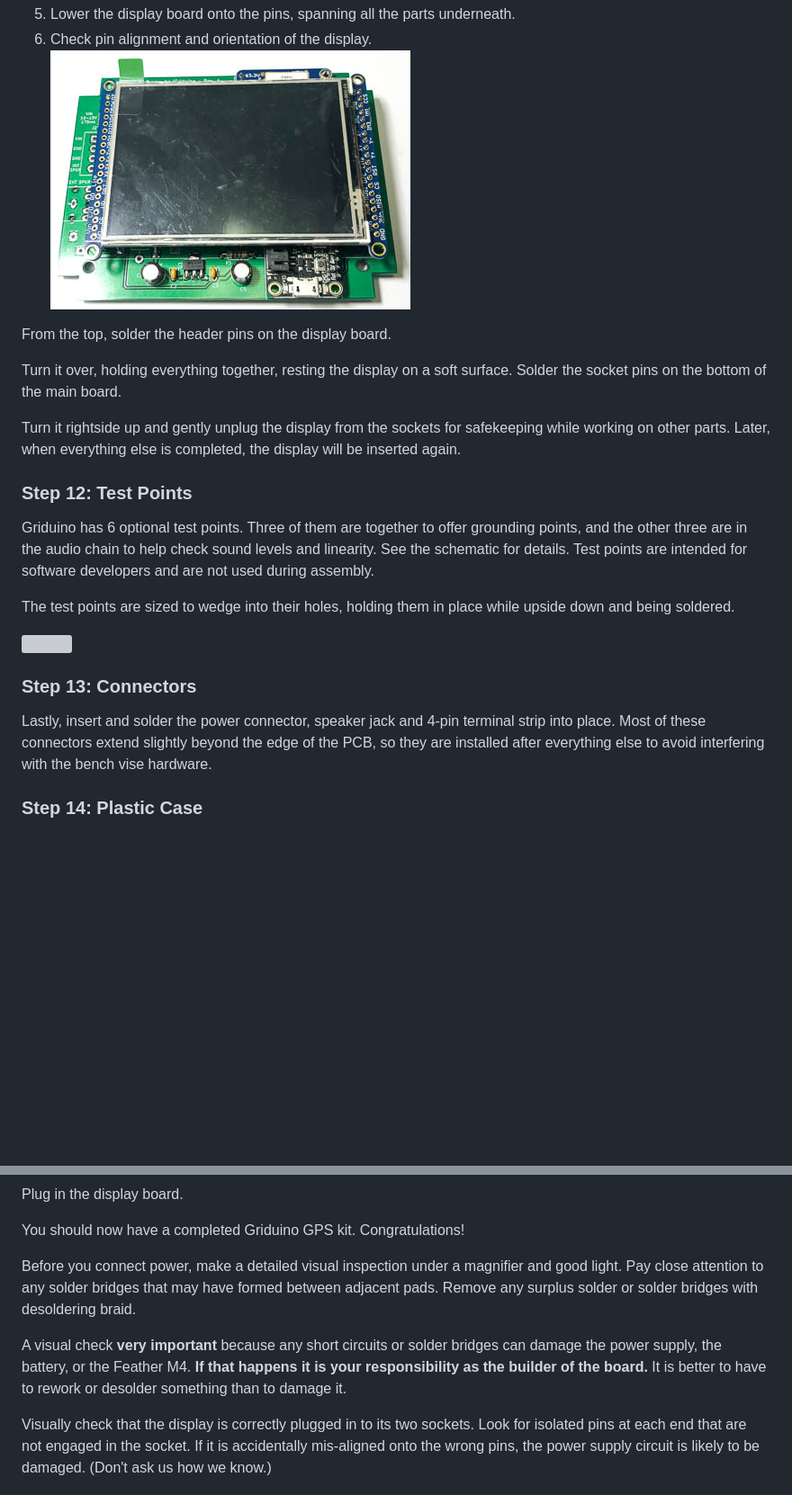
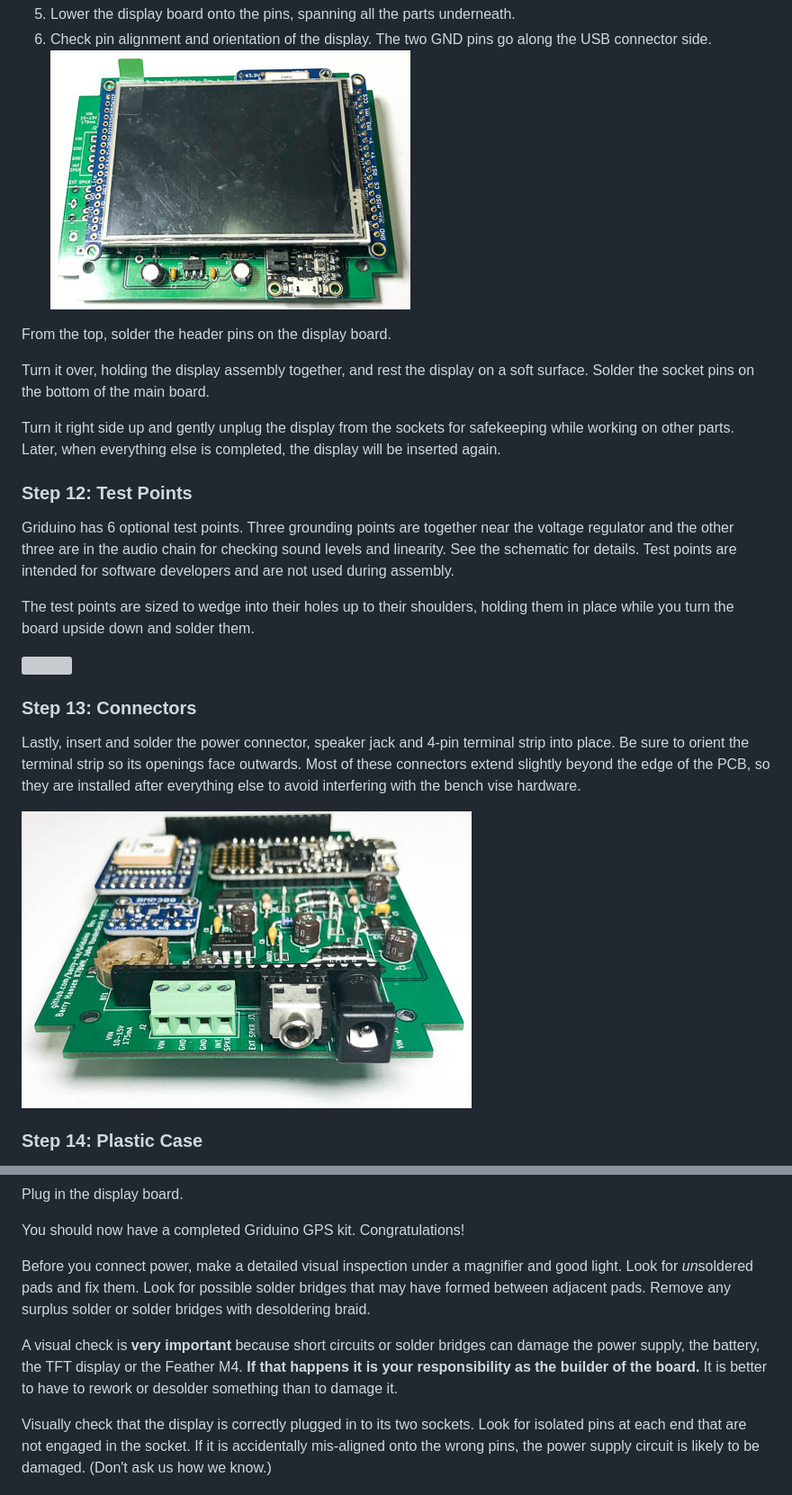
Before and after one commit to barry-ha/Griduino, a Markdown page: ASSEMBLY.md, 2 parts joined by grey strips. Shown at 90% size. Drawn GitHub-style; pictures changed too: hardware/img/connectors-img7108.jpg (added); blank space fills up the shorter version; grey boxes are pictures that could not be loaded.

Commit message:
update instructions

```diff
--- a/ASSEMBLY.md
+++ b/ASSEMBLY.md
@@ -215,27 +215,27 @@ Assemble the display parts on the main board, which will hold everything in corr
 3. Insert one 20-pin header in the socket nearest GPS
 4. Break off two 1-pin headers and insert them in the socket aligned with the outer holes on the opposite side of the display; these will physically support the display.<br/>![](hardware/img/display-pins-img7103.jpg)
 4. Lower the display board onto the pins, spanning all the parts underneath.
-5. Check pin alignment and orientation of the display.<br/>![](hardware/img/display-pins-img7106.jpg)
+5. Check pin alignment and orientation of the display. The two GND pins go along the USB connector side.<br/>![](hardware/img/display-pins-img7106.jpg)
 
 From the top, solder the header pins on the display board.
 
-Turn it over, holding everything together, resting the display on a soft surface. Solder the socket pins on the bottom of the main board.
+Turn it over, holding the display assembly together, and rest the display on a soft surface. Solder the socket pins on the bottom of the main board.
 
-Turn it rightside up and gently unplug the display from the sockets for safekeeping while working on other parts. Later, when everything else is completed, the display will be inserted again.
+Turn it right side up and gently unplug the display from the sockets for safekeeping while working on other parts. Later, when everything else is completed, the display will be inserted again.
 
 <h3>Step 12: Test Points</h3>
 
-Griduino has 6 optional test points. Three of them are together to offer grounding points, and the other three are in the audio chain to help check sound levels and linearity. See the schematic for details. Test points are intended for software developers and are not used during assembly.
+Griduino has 6 optional test points. Three grounding points are together near the voltage regulator and the other three are in the audio chain for checking sound levels and linearity. See the schematic for details. Test points are intended for software developers and are not used during assembly.
 
-The test points are sized to wedge into their holes, holding them in place while upside down and being soldered.
+The test points are sized to wedge into their holes up to their shoulders, holding them in place while you turn the board upside down and solder them.
 
 ![](hardware/img/test-points-img7107.jpg)
 
 <h3>Step 13: Connectors</h3>
 
-Lastly, insert and solder the power connector, speaker jack and 4-pin terminal strip into place. Most of these connectors extend slightly beyond the edge of the PCB, so they are installed after everything else to avoid interfering with the bench vise hardware.
+Lastly, insert and solder the power connector, speaker jack and 4-pin terminal strip into place. Be sure to orient the terminal strip so its openings face outwards. Most of these connectors extend slightly beyond the edge of the PCB, so they are installed after everything else to avoid interfering with the bench vise hardware.
 
-
+![](hardware/img/connectors-img7108.jpg)
 
 <h3>Step 14: Plastic Case</h3>
 
@@ -270,9 +270,9 @@ Plug in the display board.
 
 You should now have a completed Griduino GPS kit. Congratulations!
 
-Before you connect power, make a detailed visual inspection under a magnifier and good light. Pay close attention to any solder bridges that may have formed between adjacent pads. Remove any surplus solder or solder bridges with desoldering braid.
+Before you connect power, make a detailed visual inspection under a magnifier and good light. Look for *un*soldered pads and fix them. Look for possible solder bridges that may have formed between adjacent pads. Remove any surplus solder or solder bridges with desoldering braid.
 
-A visual check **very important** because any short circuits or solder bridges can damage the power supply, the battery, or the Feather M4. **If that happens it is your responsibility as the builder of the board.** It is better to have to rework or desolder something than to damage it.
+A visual check is **very important** because short circuits or solder bridges can damage the power supply, the battery, the TFT display or the Feather M4. **If that happens it is your responsibility as the builder of the board.** It is better to have to rework or desolder something than to damage it.
 
 Visually check that the display is correctly plugged in to its two sockets. Look for isolated pins at each end that are not engaged in the socket. If it is accidentally mis-aligned onto the wrong pins, the power supply circuit is likely to be damaged. (Don't ask us how we know.)
 
```
